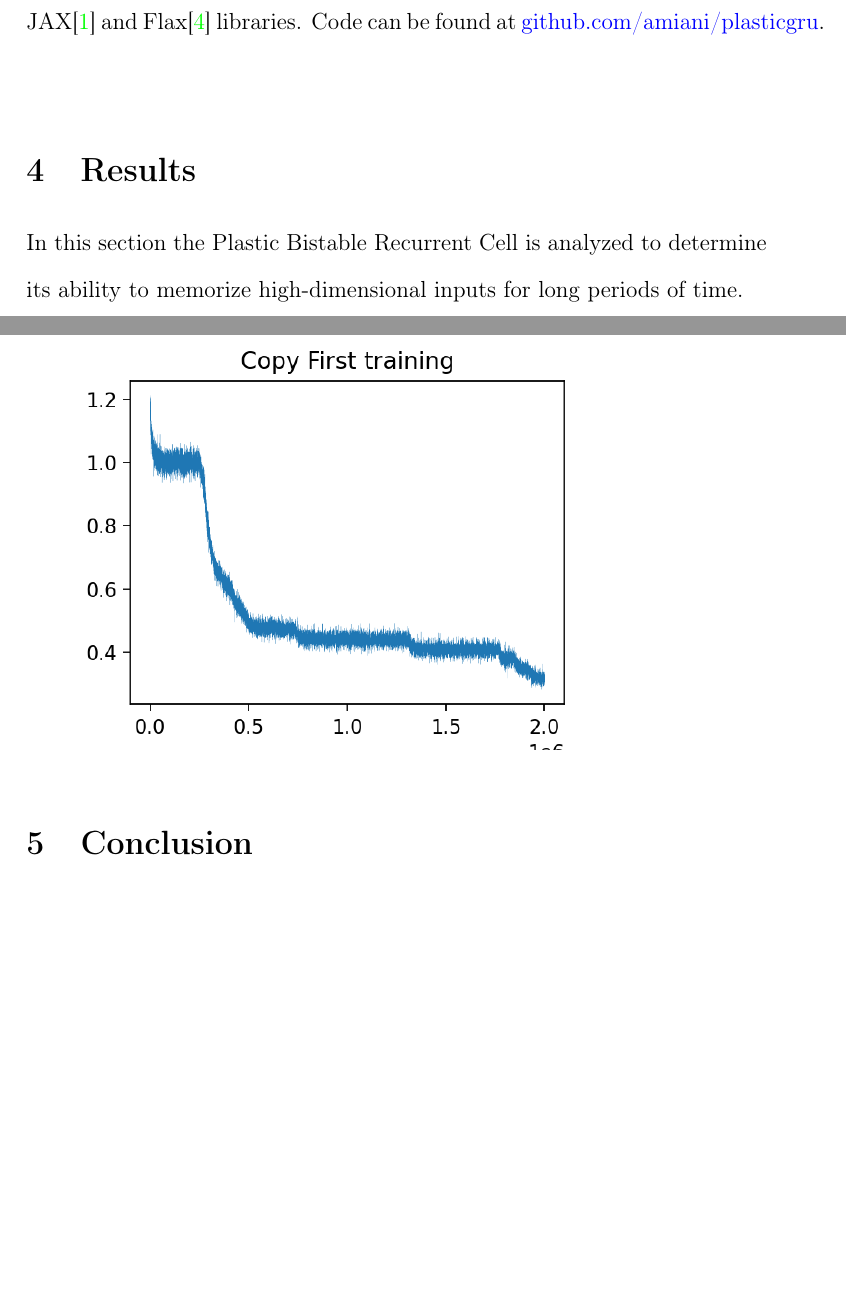
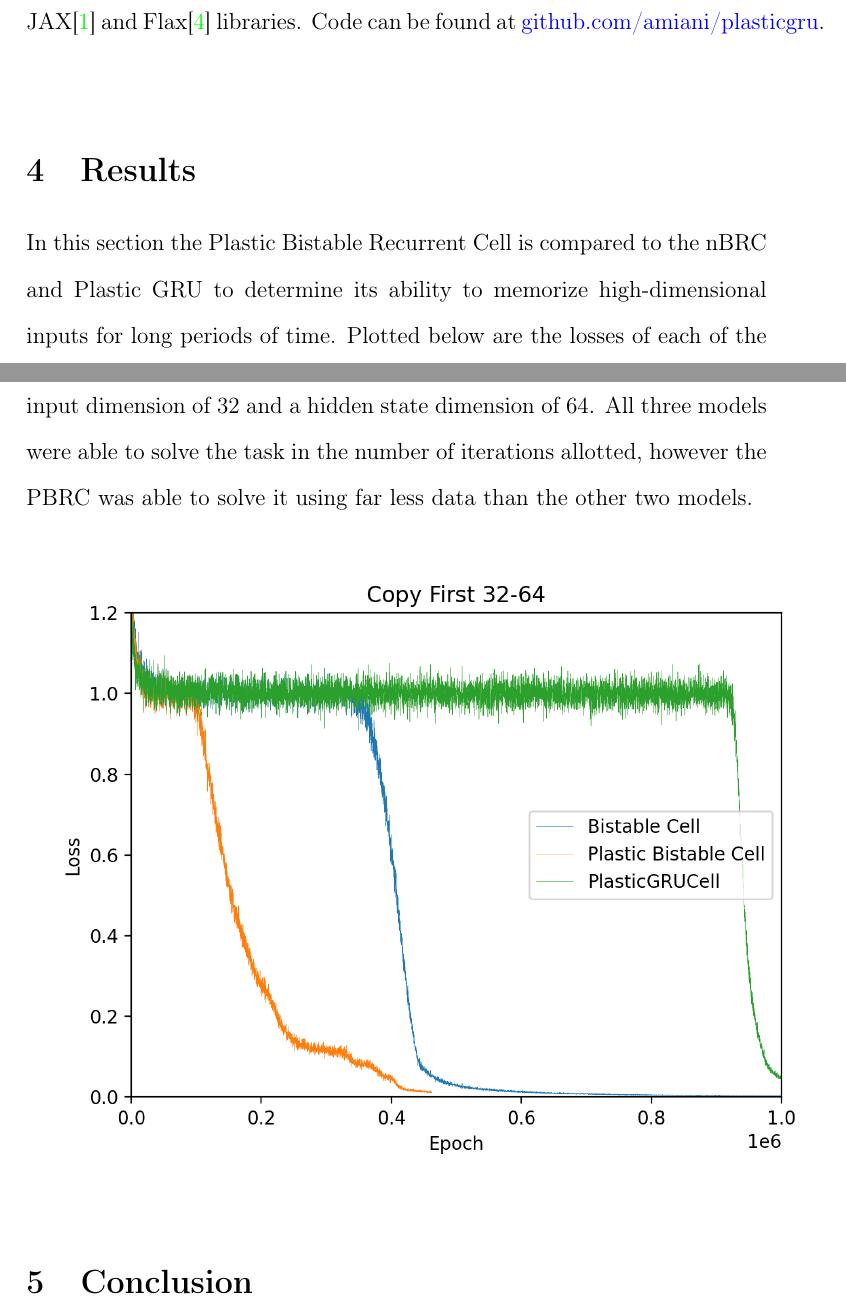
Before and after one commit to amiani/plastic-bistable, a LaTeX document (report.tex, which reads results.tex): two parts of pages 14 and 15 of 17, joined at a grey line, cut so that both start at the same text, the shorter picture padded with empty space. Compiled offline with pdfLaTeX.

Commit message:
add results and plot

```diff
--- a/results.tex
+++ b/results.tex
@@ -1,5 +1,8 @@
 \section{Results}
 
-In this section the Plastic Bistable Recurrent Cell is analyzed to determine its ability to memorize high-dimensional inputs for long periods of time.
+In this section the Plastic Bistable Recurrent Cell is compared to the nBRC and Plastic GRU to determine its ability to memorize high-dimensional inputs for long periods of time. Plotted below are the losses of each of the Plastic GRU, nBRC and PBRC models over the course of training with an input dimension of 32 and a hidden state dimension of 64. All three models were able to solve the task in the number of iterations allotted, however the PBRC was able to solve it using far less data than the other two models.
 
-\includegraphics{plots/plots}
+\begin{figure}[h]
+	\centering
+	\includegraphics[width=6in]{plots/32_64_plot}
+\end{figure}
```
Also changed, not shown: plots/32_64_plot.png (added), plots/plots.png (deleted), 1 other file.
